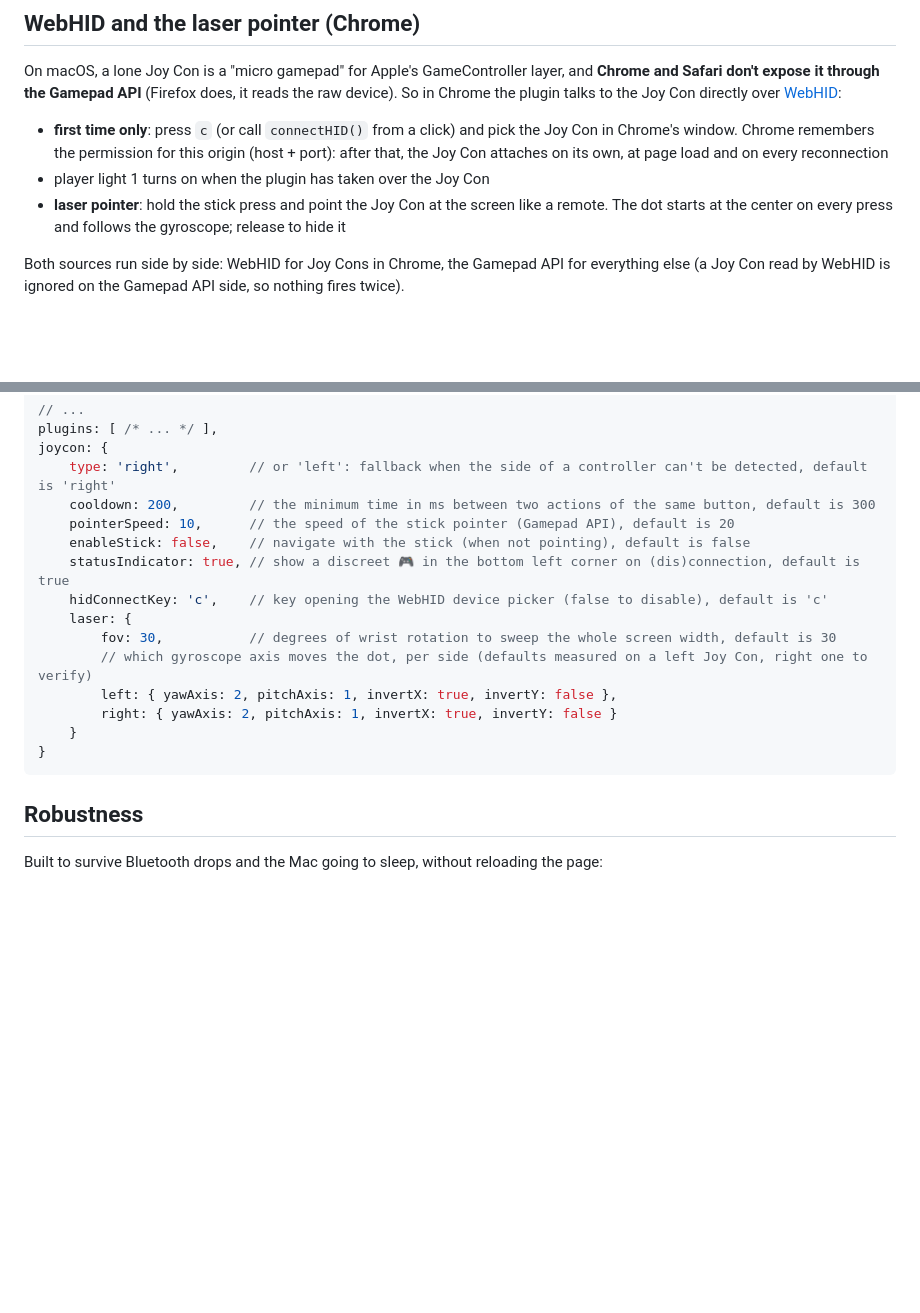
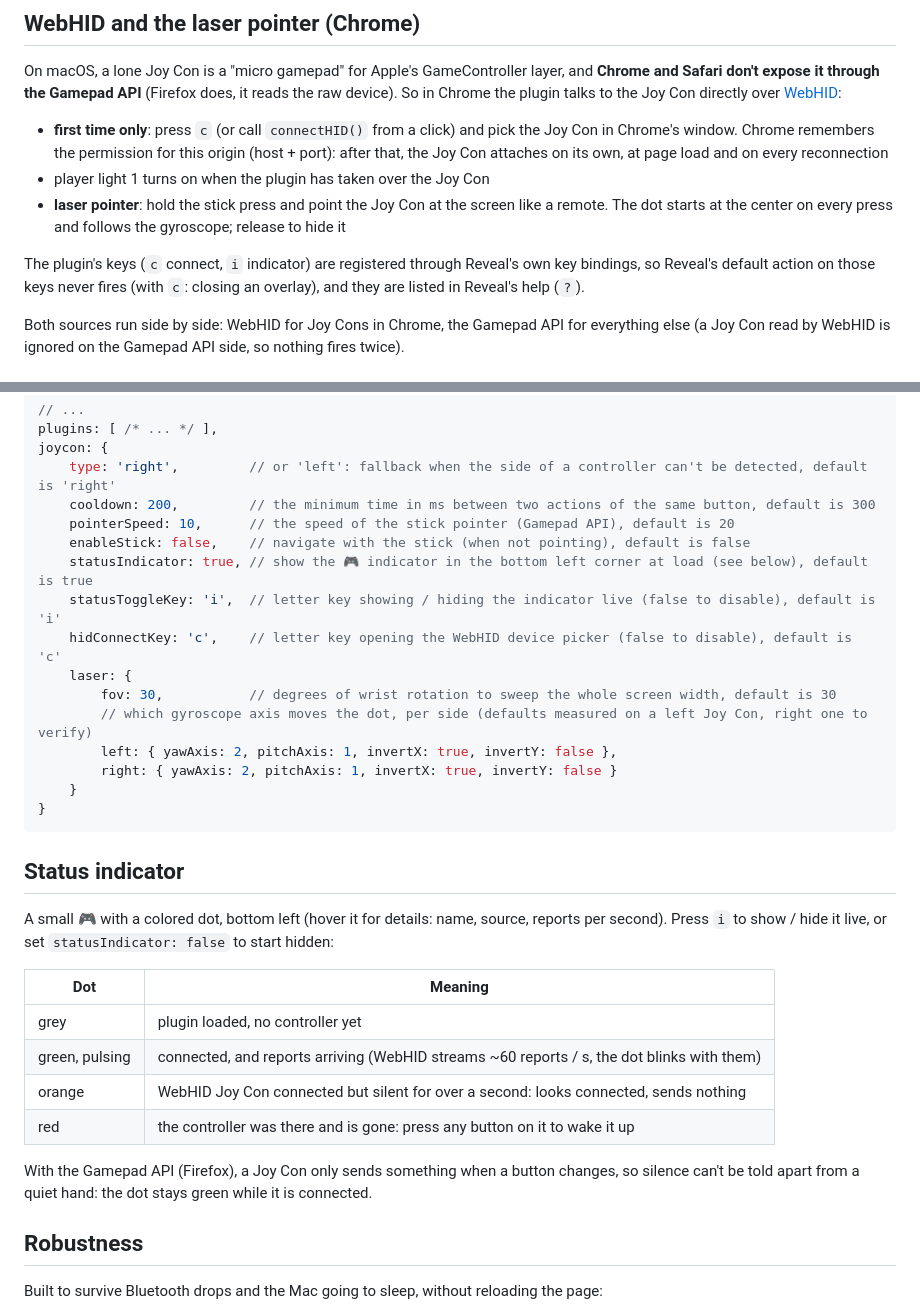
Before and after one commit to Firnael/reveal.js-joycon-plugin, a Markdown page: README.md, 2 parts joined by grey strips. Drawn GitHub-style; blank space fills up the shorter version.

Commit message:
📝 docs - documented the status indicator and the plugin keys

````diff
--- a/README.md
+++ b/README.md
@@ -62,6 +62,8 @@ On macOS, a lone Joy Con is a "micro gamepad" for Apple's GameController layer,
 - player light 1 turns on when the plugin has taken over the Joy Con
 - **laser pointer**: hold the stick press and point the Joy Con at the screen like a remote. The dot starts at the center on every press and follows the gyroscope; release to hide it
 
+The plugin's keys (`c` connect, `i` indicator) are registered through Reveal's own key bindings, so Reveal's default action on those keys never fires (with `c`: closing an overlay), and they are listed in Reveal's help (`?`).
+
 Both sources run side by side: WebHID for Joy Cons in Chrome, the Gamepad API for everything else (a Joy Con read by WebHID is ignored on the Gamepad API side, so nothing fires twice).
 
 ## Configuration
@@ -76,8 +78,9 @@ joycon: {
     cooldown: 200,         // the minimum time in ms between two actions of the same button, default is 300
     pointerSpeed: 10,      // the speed of the stick pointer (Gamepad API), default is 20
     enableStick: false,    // navigate with the stick (when not pointing), default is false
-    statusIndicator: true, // show a discreet 🎮 in the bottom left corner on (dis)connection, default is true
-    hidConnectKey: 'c',    // key opening the WebHID device picker (false to disable), default is 'c'
+    statusIndicator: true, // show the 🎮 indicator in the bottom left corner at load (see below), default is true
+    statusToggleKey: 'i',  // letter key showing / hiding the indicator live (false to disable), default is 'i'
+    hidConnectKey: 'c',    // letter key opening the WebHID device picker (false to disable), default is 'c'
     laser: {
         fov: 30,           // degrees of wrist rotation to sweep the whole screen width, default is 30
         // which gyroscope axis moves the dot, per side (defaults measured on a left Joy Con, right one to verify)
@@ -86,6 +89,19 @@ joycon: {
     }
 }
 ```
+
+## Status indicator
+
+A small 🎮 with a colored dot, bottom left (hover it for details: name, source, reports per second). Press `i` to show / hide it live, or set `statusIndicator: false` to start hidden:
+
+| Dot | Meaning |
+| --- | --- |
+| grey | plugin loaded, no controller yet |
+| green, pulsing | connected, and reports arriving (WebHID streams ~60 reports / s, the dot blinks with them) |
+| orange | WebHID Joy Con connected but silent for over a second: looks connected, sends nothing |
+| red | the controller was there and is gone: press any button on it to wake it up |
+
+With the Gamepad API (Firefox), a Joy Con only sends something when a button changes, so silence can't be told apart from a quiet hand: the dot stays green while it is connected.
 
 ## Robustness
 
````
Also changed, not shown: CLAUDE.md (+4 -0 lines).
